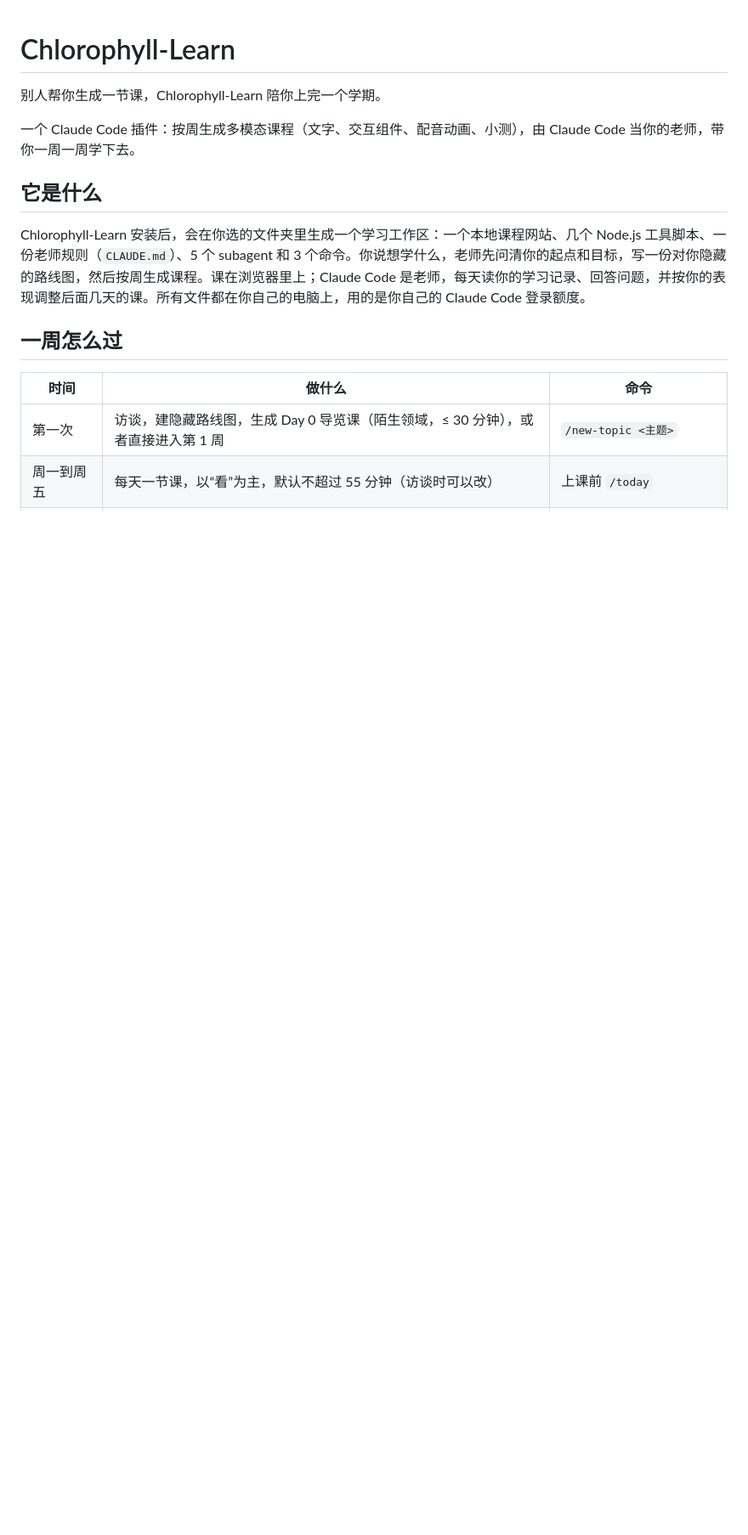
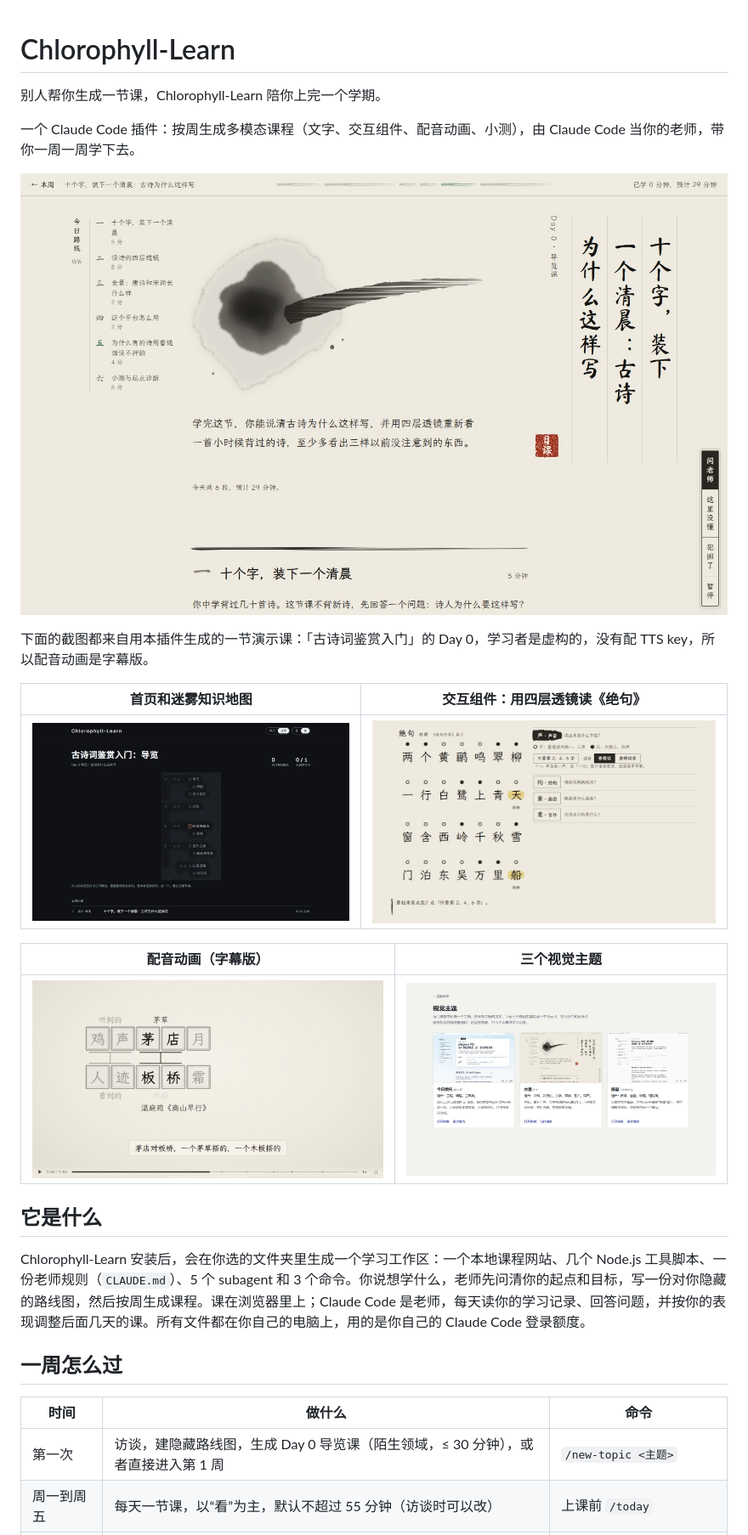
Before and after one commit to matt-chlorophyll/chlorophyll-learn, a Markdown page: README.md, the part around the change. Shown at 85% size. Drawn GitHub-style; pictures changed too: docs/screenshots/hub.jpg (added), docs/screenshots/lesson.jpg (added), docs/screenshots/media.jpg (added); blank space fills up the shorter version.

Commit message:
docs: README 加演示课截图；风格指南加页边注位置的经验
Co-Authored-By: Claude Opus 5.5 <noreply@anthropic.com>

```diff
--- a/README.md
+++ b/README.md
@@ -4,7 +4,17 @@
 
 一个 Claude Code 插件：按周生成多模态课程（文字、交互组件、配音动画、小测），由 Claude Code 当你的老师，带你一周一周学下去。
 
-<!-- 截图：docs/screenshots/，v0.1 发布前补 -->
+![课程页（水墨主题）](docs/screenshots/lesson.jpg)
+
+下面的截图都来自用本插件生成的一节演示课：「古诗词鉴赏入门」的 Day 0，学习者是虚构的，没有配 TTS key，所以配音动画是字幕版。
+
+| 首页和迷雾知识地图 | 交互组件：用四层透镜读《绝句》 |
+|---|---|
+| ![hub](docs/screenshots/hub.jpg) | ![交互组件](docs/screenshots/viz.jpg) |
+
+| 配音动画（字幕版） | 三个视觉主题 |
+|---|---|
+| ![配音动画](docs/screenshots/media.jpg) | ![视觉主题](docs/screenshots/themes.jpg) |
 
 ## 它是什么
 
```
Also changed, not shown: template/platform/style-guide.md (+1 -0 lines).
